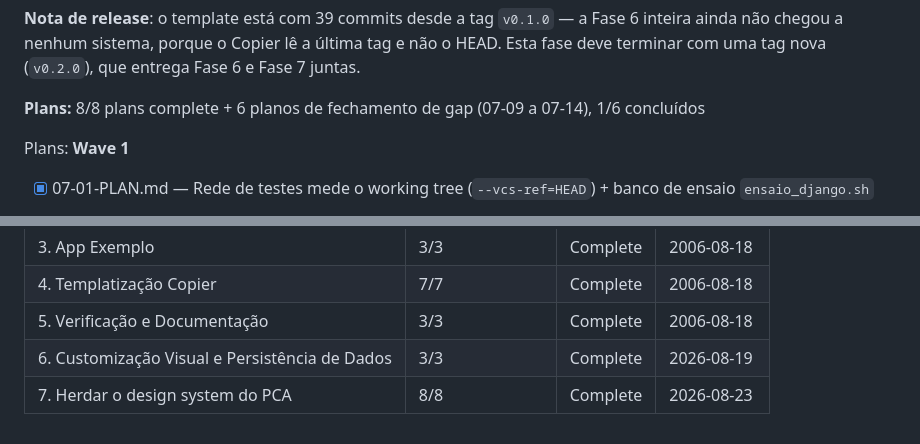
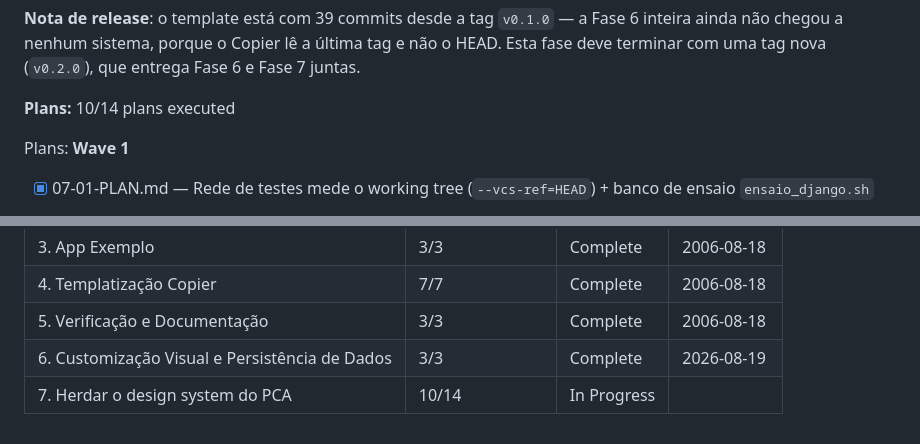
Before and after one commit to ToNiauM/django-app-template, a Markdown page: .planning/ROADMAP.md, 2 parts joined by grey strips. Drawn GitHub-style.

```diff
--- a/.planning/ROADMAP.md
+++ b/.planning/ROADMAP.md
@@ -315,7 +315,7 @@ REL-01, QA-03
 inteira ainda não chegou a nenhum sistema, porque o Copier lê a última tag e não o HEAD.
 Esta fase deve terminar com uma tag nova (`v0.2.0`), que entrega Fase 6 e Fase 7 juntas.
 
-**Plans:** 8/8 plans complete + 6 planos de fechamento de gap (07-09 a 07-14), 1/6 concluídos
+**Plans:** 10/14 plans executed
 
 Plans:
 **Wave 1**
@@ -387,4 +387,4 @@ Phases execute in numeric order: 1 → 2 → 3 → 4 → 5 → 6 → 7
 | 4. Templatização Copier | 7/7 | Complete    | 2006-08-18 |
 | 5. Verificação e Documentação | 3/3 | Complete   | 2006-08-18 |
 | 6. Customização Visual e Persistência de Dados | 3/3 | Complete   | 2026-08-19 |
-| 7. Herdar o design system do PCA | 8/8 | Complete   | 2026-08-23 |
+| 7. Herdar o design system do PCA | 10/14 | In Progress|  |
```
Also changed, not shown: other parts of .planning/ROADMAP.md (+1 -1 lines), .planning/STATE.md (+13 -9 lines), 1 other file.
